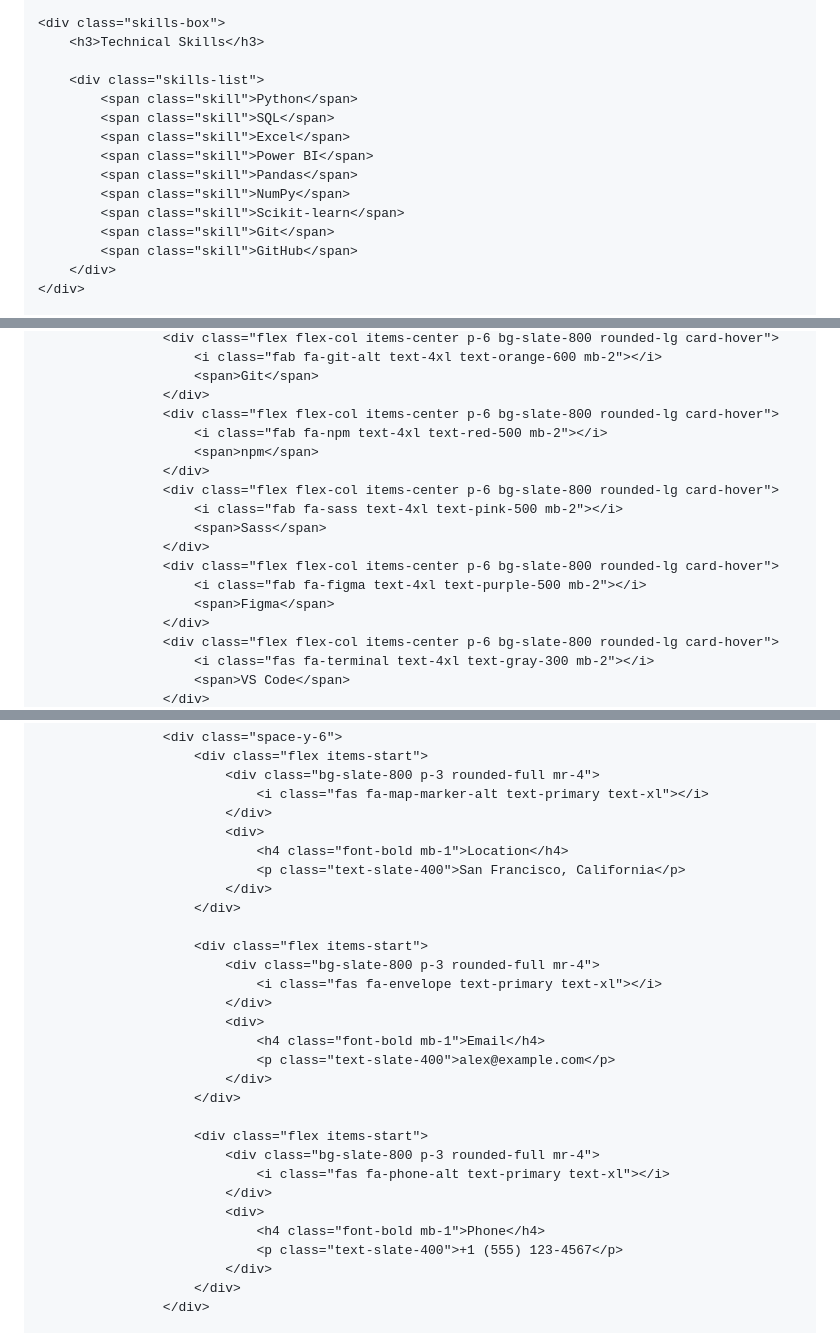
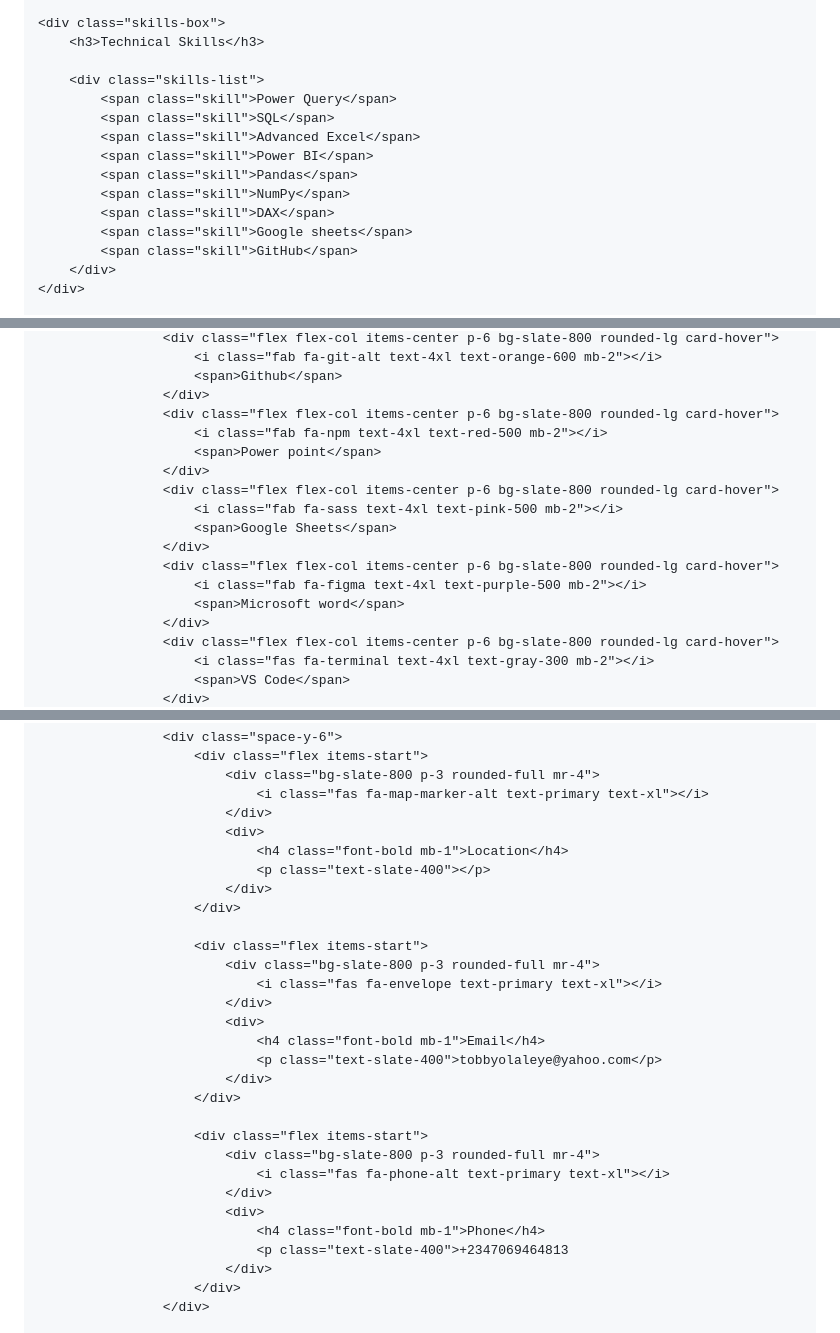
Before and after one commit to Tobby4813/Tobby4813.github.io, a Markdown page: README.md, 3 parts joined by grey strips. GitHub-like rendering.

```diff
--- a/README.md
+++ b/README.md
@@ -365,14 +344,14 @@
         <h3>Technical Skills</h3>
 
         <div class="skills-list">
-            <span class="skill">Python</span>
+            <span class="skill">Power Query</span>
             <span class="skill">SQL</span>
-            <span class="skill">Excel</span>
+            <span class="skill">Advanced Excel</span>
             <span class="skill">Power BI</span>
             <span class="skill">Pandas</span>
             <span class="skill">NumPy</span>
-            <span class="skill">Scikit-learn</span>
-            <span class="skill">Git</span>
+            <span class="skill">DAX</span>
+            <span class="skill">Google sheets</span>
             <span class="skill">GitHub</span>
         </div>
     </div>
@@ -425,18 +401,18 @@
                     <div class="flex flex-col items-center p-6 bg-slate-800 rounded-lg card-hover">
                         <i class="fab fa-git-alt text-4xl text-orange-600 mb-2"></i>
-                        <span>Git</span>
+                        <span>Github</span>
                     </div>
                     <div class="flex flex-col items-center p-6 bg-slate-800 rounded-lg card-hover">
                         <i class="fab fa-npm text-4xl text-red-500 mb-2"></i>
-                        <span>npm</span>
+                        <span>Power point</span>
                     </div>
                     <div class="flex flex-col items-center p-6 bg-slate-800 rounded-lg card-hover">
                         <i class="fab fa-sass text-4xl text-pink-500 mb-2"></i>
-                        <span>Sass</span>
+                        <span>Google Sheets</span>
                     </div>
                     <div class="flex flex-col items-center p-6 bg-slate-800 rounded-lg card-hover">
                         <i class="fab fa-figma text-4xl text-purple-500 mb-2"></i>
-                        <span>Figma</span>
+                        <span>Microsoft word</span>
                     </div>
                     <div class="flex flex-col items-center p-6 bg-slate-800 rounded-lg card-hover">
                         <i class="fas fa-terminal text-4xl text-gray-300 mb-2"></i>
@@ -660,7 +584,7 @@
                             </div>
                             <div>
                                 <h4 class="font-bold mb-1">Location</h4>
-                                <p class="text-slate-400">San Francisco, California</p>
+                                <p class="text-slate-400"></p>
                             </div>
                         </div>
 
@@ -670,7 +594,7 @@
                             </div>
                             <div>
                                 <h4 class="font-bold mb-1">Email</h4>
-                                <p class="text-slate-400">alex@example.com</p>
+                                <p class="text-slate-400">tobbyolaleye@yahoo.com</p>
                             </div>
                         </div>
 
@@ -680,7 +604,7 @@
                             </div>
                             <div>
                                 <h4 class="font-bold mb-1">Phone</h4>
-                                <p class="text-slate-400">+1 (555) 123-4567</p>
+                                <p class="text-slate-400">+2347069464813
                             </div>
                         </div>
                     </div>
```
Also changed, not shown: other parts of README.md (+56 -132 lines).
